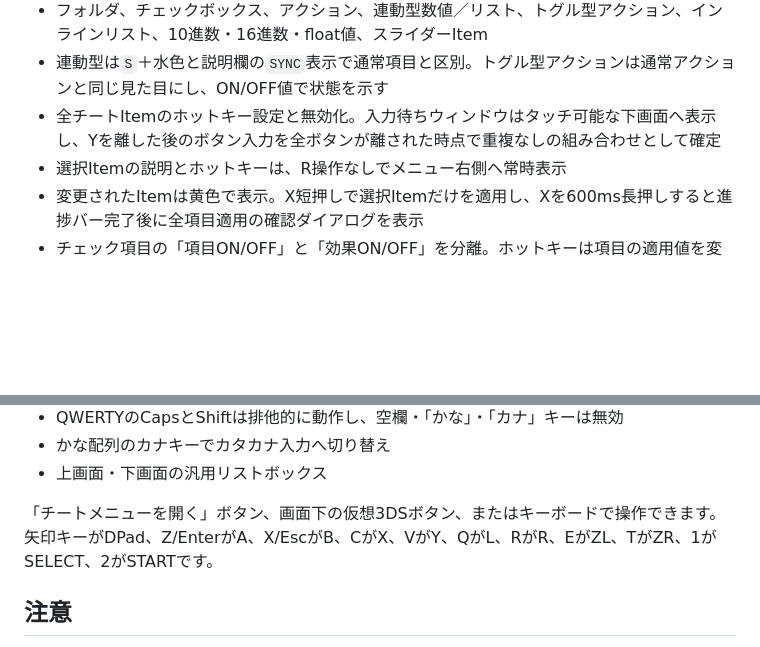
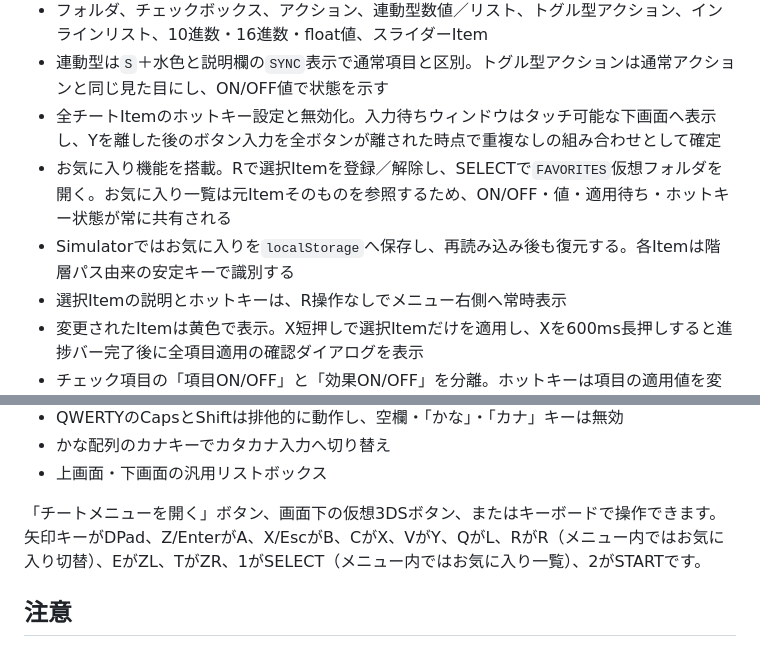
Before and after one commit to yak9909/gohan-gui-simulator, a Markdown page: README.md, 2 parts joined by grey strips. Rendered like a GitHub page; blank space fills up the shorter version.

Commit message:
Document favorites workflow

```diff
--- a/README.md
+++ b/README.md
@@ -41,6 +41,8 @@ npm start
 - フォルダ、チェックボックス、アクション、連動型数値／リスト、トグル型アクション、インラインリスト、10進数・16進数・float値、スライダーItem
 - 連動型は`S`＋水色と説明欄の`SYNC`表示で通常項目と区別。トグル型アクションは通常アクションと同じ見た目にし、ON/OFF値で状態を示す
 - 全チートItemのホットキー設定と無効化。入力待ちウィンドウはタッチ可能な下画面へ表示し、Yを離した後のボタン入力を全ボタンが離された時点で重複なしの組み合わせとして確定
+- お気に入り機能を搭載。Rで選択Itemを登録／解除し、SELECTで`FAVORITES`仮想フォルダを開く。お気に入り一覧は元Itemそのものを参照するため、ON/OFF・値・適用待ち・ホットキー状態が常に共有される
+- Simulatorではお気に入りを`localStorage`へ保存し、再読み込み後も復元する。各Itemは階層パス由来の安定キーで識別する
 - 選択Itemの説明とホットキーは、R操作なしでメニュー右側へ常時表示
 - 変更されたItemは黄色で表示。X短押しで選択Itemだけを適用し、Xを600ms長押しすると進捗バー完了後に全項目適用の確認ダイアログを表示
 - チェック項目の「項目ON/OFF」と「効果ON/OFF」を分離。ホットキーは項目の適用値を変えず、項目OFF中は発火しない
@@ -72,7 +74,7 @@ npm start
 - かな配列のカナキーでカタカナ入力へ切り替え
 - 上画面・下画面の汎用リストボックス
 
-「チートメニューを開く」ボタン、画面下の仮想3DSボタン、またはキーボードで操作できます。矢印キーがDPad、Z/EnterがA、X/EscがB、CがX、VがY、QがL、RがR、EがZL、TがZR、1がSELECT、2がSTARTです。
+「チートメニューを開く」ボタン、画面下の仮想3DSボタン、またはキーボードで操作できます。矢印キーがDPad、Z/EnterがA、X/EscがB、CがX、VがY、QがL、RがR（メニュー内ではお気に入り切替）、EがZL、TがZR、1がSELECT（メニュー内ではお気に入り一覧）、2がSTARTです。
 
 ## 注意
 
```
